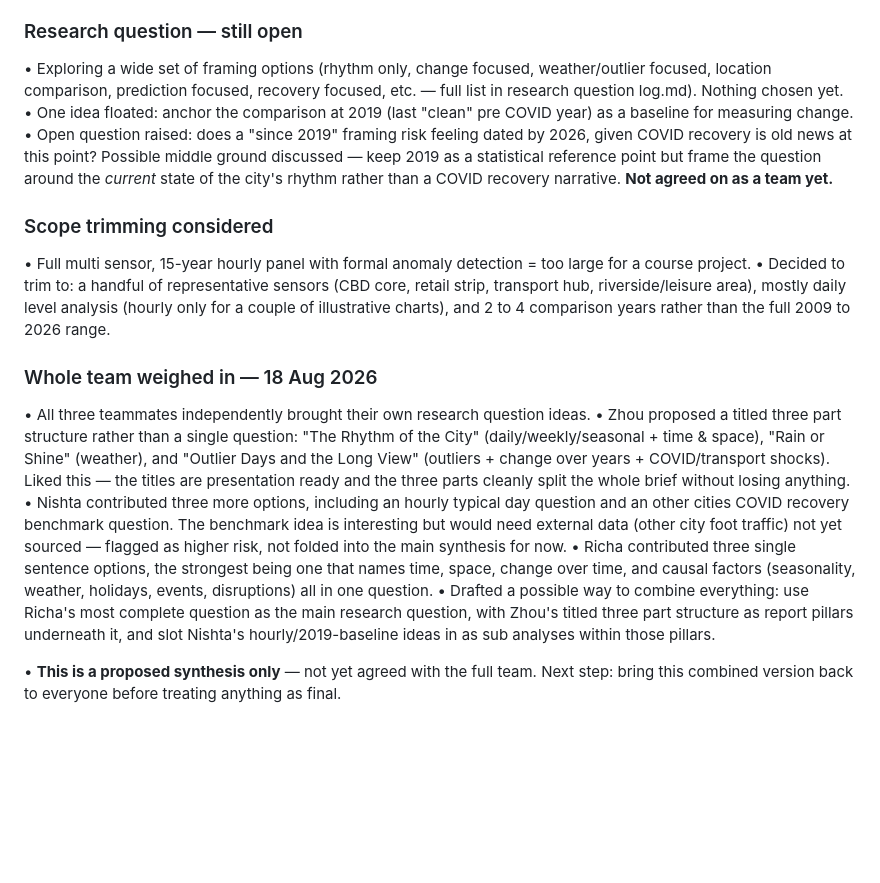
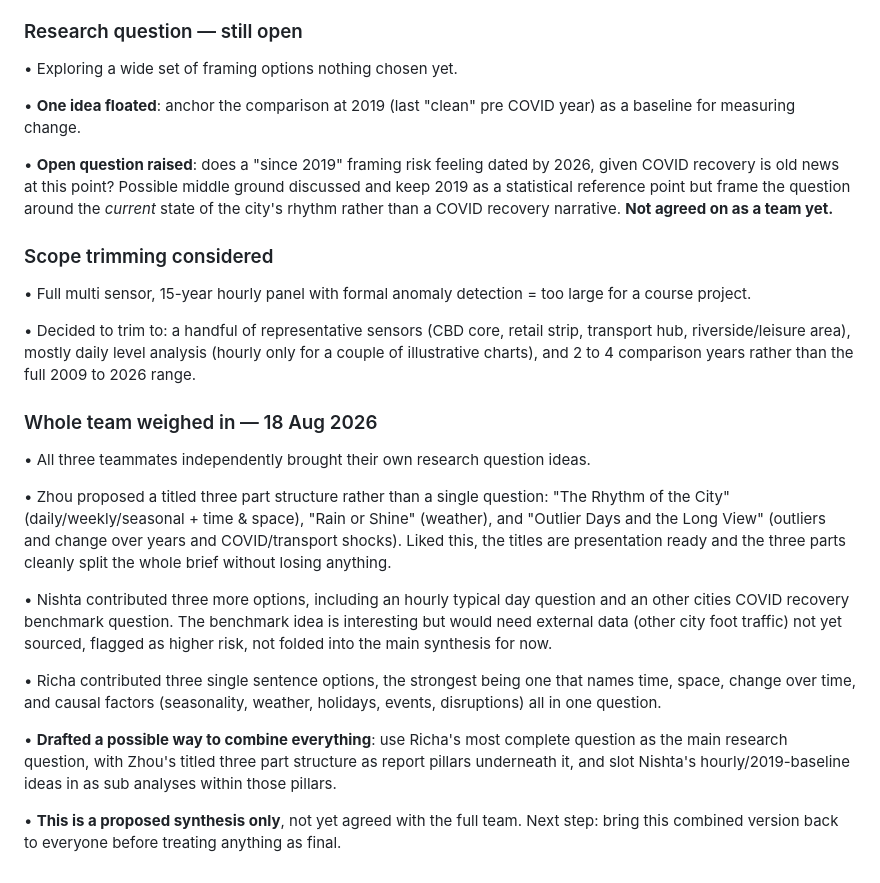
Before and after one commit to nishtabollavaram/ETC5543-Pulse_of_Melbourne, a Markdown page: notes/Brainstorm.md, the part around one of its changes. Rendered like a GitHub page; blank space fills up the shorter version.

```diff
--- a/notes/Brainstorm.md
+++ b/notes/Brainstorm.md
@@ -73,42 +66,28 @@ across the city. Not fully locked in — still weighing it.
 
 ### Research question — still open
-• Exploring a wide set of framing options (rhythm only, change focused,
-  weather/outlier focused, location comparison, prediction focused, recovery focused,
-  etc. — full list in research question log.md). Nothing chosen yet.
-• One idea floated: anchor the comparison at 2019 (last "clean" pre COVID year) as a
-  baseline for measuring change.
-• Open question raised: does a "since 2019" framing risk feeling dated by 2026,
-  given COVID recovery is old news at this point? Possible middle ground discussed —
-  keep 2019 as a statistical reference point but frame the question around the
-  *current* state of the city's rhythm rather than a COVID recovery narrative. **Not
-  agreed on as a team yet.**
+
+• Exploring a wide set of framing options nothing chosen yet.
+
+• **One idea floated**: anchor the comparison at 2019 (last "clean" pre COVID year) as a baseline for measuring change.
+
+• **Open question raised**: does a "since 2019" framing risk feeling dated by 2026, given COVID recovery is old news at this point? Possible middle ground discussed and keep 2019 as a statistical reference point but frame the question around the *current* state of the city's rhythm rather than a COVID recovery narrative. **Not agreed on as a team yet.**
 
 ### Scope trimming considered
-• Full multi sensor, 15-year hourly panel with formal anomaly detection = too large
-  for a course project.
-• Decided to trim to: a handful of representative sensors (CBD core, retail strip,
-  transport hub, riverside/leisure area), mostly daily level analysis (hourly only
-  for a couple of illustrative charts), and 2 to 4 comparison years rather than the
-  full 2009 to 2026 range.
+
+• Full multi sensor, 15-year hourly panel with formal anomaly detection = too large for a course project.
+
+• Decided to trim to: a handful of representative sensors (CBD core, retail strip, transport hub, riverside/leisure area), mostly daily level analysis (hourly only for a couple of illustrative charts), and 2 to 4 comparison years rather than the full 2009 to 2026 range.
 
 ### Whole team weighed in — 18 Aug 2026
+
 • All three teammates independently brought their own research question ideas.
-• Zhou proposed a titled three part structure rather than a single question:
-  "The Rhythm of the City" (daily/weekly/seasonal + time & space), "Rain or Shine"
-  (weather), and "Outlier Days and the Long View" (outliers + change over years +
-  COVID/transport shocks). Liked this — the titles are presentation ready and the
-  three parts cleanly split the whole brief without losing anything.
-• Nishta contributed three more options, including an hourly typical day question
-  and an other cities COVID recovery benchmark question. The benchmark idea is
-  interesting but would need external data (other city foot traffic) not yet
-  sourced — flagged as higher risk, not folded into the main synthesis for now.
-• Richa contributed three single sentence options, the strongest being one that
-  names time, space, change over time, and causal factors (seasonality, weather,
-  holidays, events, disruptions) all in one question.
-• Drafted a possible way to combine everything: use Richa's most complete
-  question as the main research question, with Zhou's titled three part structure
-  as report pillars underneath it, and slot Nishta's hourly/2019-baseline ideas in
-  as sub analyses within those pillars.
 
-• **This is a proposed synthesis only** — not yet agreed with the
-  full team. Next step: bring this combined version back to everyone before treating anything as final.
+• Zhou proposed a titled three part structure rather than a single question: "The Rhythm of the City" (daily/weekly/seasonal + time & space), "Rain or Shine" (weather), and "Outlier Days and the Long View" (outliers and change over years and COVID/transport shocks). Liked this, the titles are presentation ready and the three parts cleanly split the whole brief without losing anything.
+
+• Nishta contributed three more options, including an hourly typical day question and an other cities COVID recovery benchmark question. The benchmark idea is interesting but would need external data (other city foot traffic) not yet sourced, flagged as higher risk, not folded into the main synthesis for now.
+
+• Richa contributed three single sentence options, the strongest being one that names time, space, change over time, and causal factors (seasonality, weather, holidays, events, disruptions) all in one question.
+
+• **Drafted a possible way to combine everything**: use Richa's most complete question as the main research question, with Zhou's titled three part structure as report pillars underneath it, and slot Nishta's hourly/2019-baseline ideas in as sub analyses within those pillars.
+
+• **This is a proposed synthesis only**, not yet agreed with the full team. Next step: bring this combined version back to everyone before treating anything as final.
```
Also changed, not shown: other parts of notes/Brainstorm.md (+32 -39 lines).
